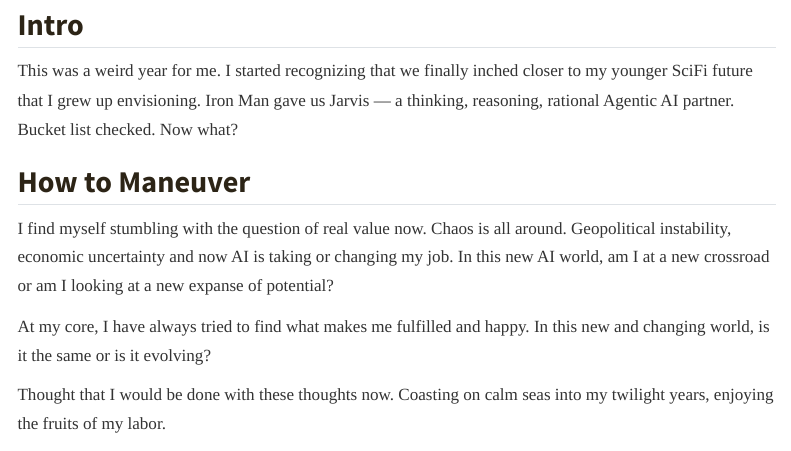
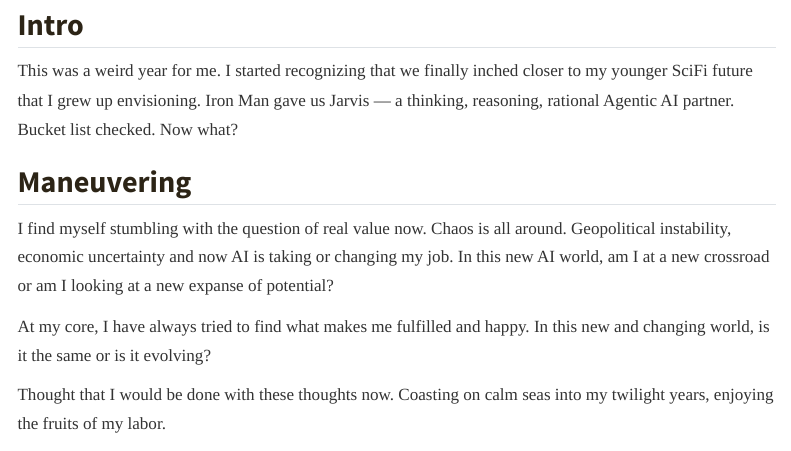
Before and after one commit to dhowe8059/fire-in-the-cave.github.io, a Quarto document (pattern-recognition/ai-series/taking_stock_new_AI_world.qmd): the page in a window 1100 px wide, from 310 px down. Rendered offline with R 4.5, knitr and Pandoc in place of Quarto, with nearby package versions; menus at the side of the page are left out.

Commit message:
new AI world fix

```diff
--- a/pattern-recognition/ai-series/taking_stock_new_AI_world.qmd
+++ b/pattern-recognition/ai-series/taking_stock_new_AI_world.qmd
@@ -15,7 +15,7 @@ sidebar: internal-workplace
 
 This was a weird year for me. I started recognizing that we finally inched closer to my younger SciFi future that I grew up envisioning. Iron Man gave us Jarvis — a thinking, reasoning, rational Agentic AI partner. Bucket list checked. Now what?
 
-## How to Maneuver
+## Maneuvering
 
 I find myself stumbling with the question of real value now. Chaos is all around. Geopolitical instability, economic uncertainty and now AI is taking or changing my job. In this new AI world, am I at a new crossroad or am I looking at a new expanse of potential?
 
```
Also changed, not shown: docs/search.json, 2 other files.
